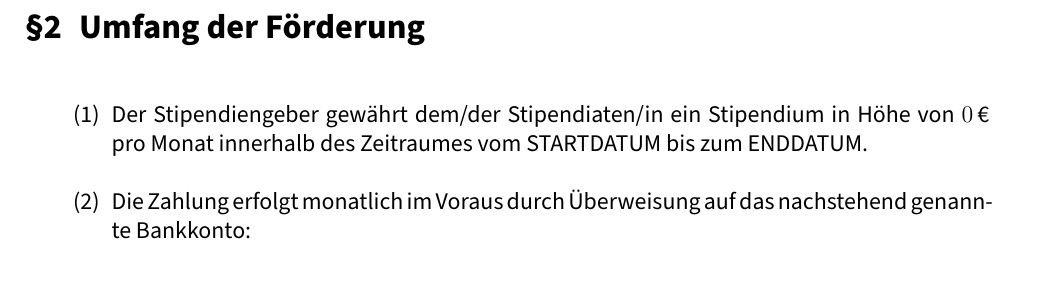
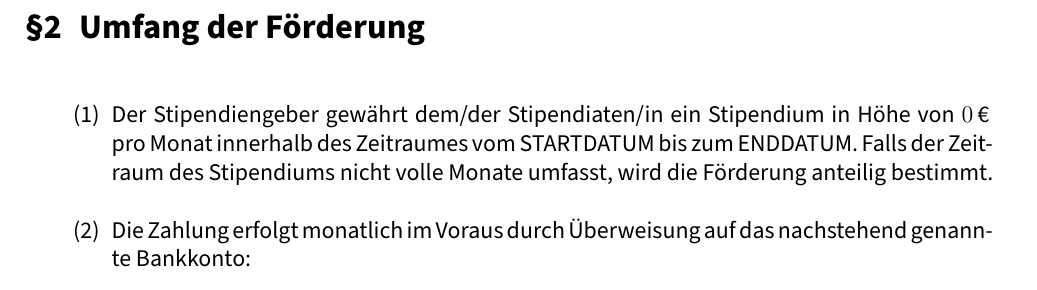
Before and after one commit to pep-dortmund/latex-documents, a LaTeX document (documents/stipendium_initiativ_vertrag.tex): part of page 2 of 4, cut so that both start at the same text. Compiled offline with XeLaTeX.

Commit message:
Anteilige Berechnung der Förderung für  die Initiativstipendien und Institut des Betreuers hinzugefügt

```diff
--- a/documents/stipendium_initiativ_vertrag.tex
+++ b/documents/stipendium_initiativ_vertrag.tex
@@ -48,7 +48,7 @@
 \newcommand\stipkontoinhaber{}		% Kontodaten auf welches die Förderung
 \newcommand\stipbic{}			% überwiesen werden soll.
 \newcommand\stipiban{}			%
-\newcommand\stipbetreuung{NAME DES KONTAKTES}	% Name des Projektbetreuers
+\newcommand\stipbetreuung{NAME DES KONTAKTES UND INSTITUT}	% Name des Projektbetreuers und Institut
 
 \begin{document}
   \begin{minipage}{0.45\textwidth}%
@@ -107,6 +107,8 @@ Förderung:
 	\item Der Stipendiengeber gewährt dem/der Stipendiaten/in ein
 		Stipendium in Höhe von \num{\stipbetrag}\,€ pro Monat innerhalb
 		des Zeitraumes vom \stipstart\ bis zum \stipende.
+		Falls der Zeitraum des Stipendiums nicht volle Monate umfasst,
+		wird die Förderung anteilig bestimmt.
 	\item Die Zahlung erfolgt monatlich im Voraus durch Überweisung auf
 		das nachstehend genannte Bankkonto:
 
```
